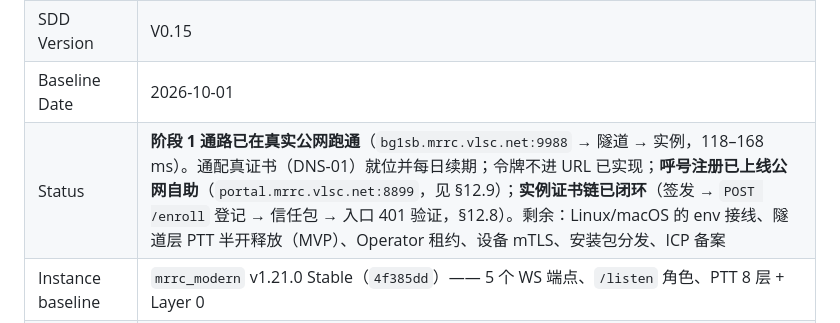
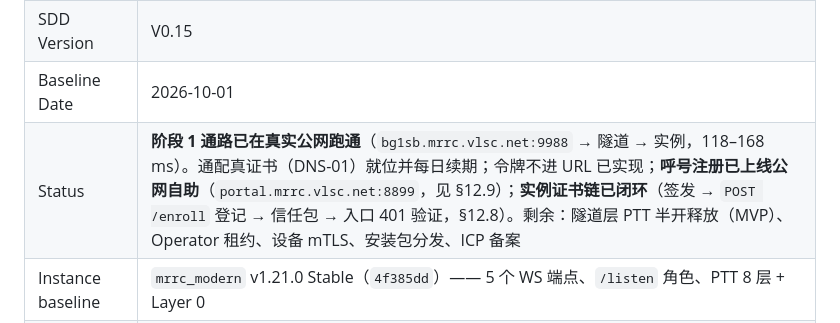
Before and after one commit to cheenle/mrrc_hub, a Markdown page: SDD/README.md, the part around the change. Rendered like a GitHub page.

```diff
--- a/SDD/README.md
+++ b/SDD/README.md
@@ -43,7 +43,7 @@
 | Document ID | SDD-MRRC-HUB-2026-001 |
 | SDD Version | V0.15 |
 | Baseline Date | 2026-10-01 |
-| Status | **阶段 1 通路已在真实公网跑通**（`bg1sb.mrrc.vlsc.net:9988` → 隧道 → 实例，118–168 ms）。通配真证书（DNS-01）就位并每日续期；令牌不进 URL 已实现；**呼号注册已上线公网自助**（`portal.mrrc.vlsc.net:8899`，见 §12.9）；**实例证书链已闭环**（签发 → `POST /enroll` 登记 → 信任包 → 入口 401 验证，§12.8）。剩余：Linux/macOS 的 env 接线、隧道层 PTT 半开释放（MVP）、Operator 租约、设备 mTLS、安装包分发、ICP 备案 |
+| Status | **阶段 1 通路已在真实公网跑通**（`bg1sb.mrrc.vlsc.net:9988` → 隧道 → 实例，118–168 ms）。通配真证书（DNS-01）就位并每日续期；令牌不进 URL 已实现；**呼号注册已上线公网自助**（`portal.mrrc.vlsc.net:8899`，见 §12.9）；**实例证书链已闭环**（签发 → `POST /enroll` 登记 → 信任包 → 入口 401 验证，§12.8）。剩余：隧道层 PTT 半开释放（MVP）、Operator 租约、设备 mTLS、安装包分发、ICP 备案 |
 | Instance baseline | `mrrc_modern` v1.21.0 Stable（`4f385dd`）—— 5 个 WS 端点、`/listen` 角色、PTT 8 层 + Layer 0 |
 | 客户侧前提 | 实例仅需出站 TCP **8989**（隧道口）；无公网 IP、无端口映射、无 UPnP（SC-H1）。**用户侧需能出站 9988** —— 两条不同的约束，见 NFR-H001 / R-H12 |
 | 入口规划 | **两级**：主路 `<instance-id>.mrrc.vlsc.net:9988`（hub，低延迟）；退化路 `www.vlsc.net` 反代（443 + 真证书，供只放行 80/443 的网络，+0.4~0.6 s）。隧道 `tunnel.mrrc.vlsc.net:8989`；明文 8899 不可依赖（R-H13） |
```
Also changed, not shown: SDD/14-version-history.md (+5 -2 lines).
